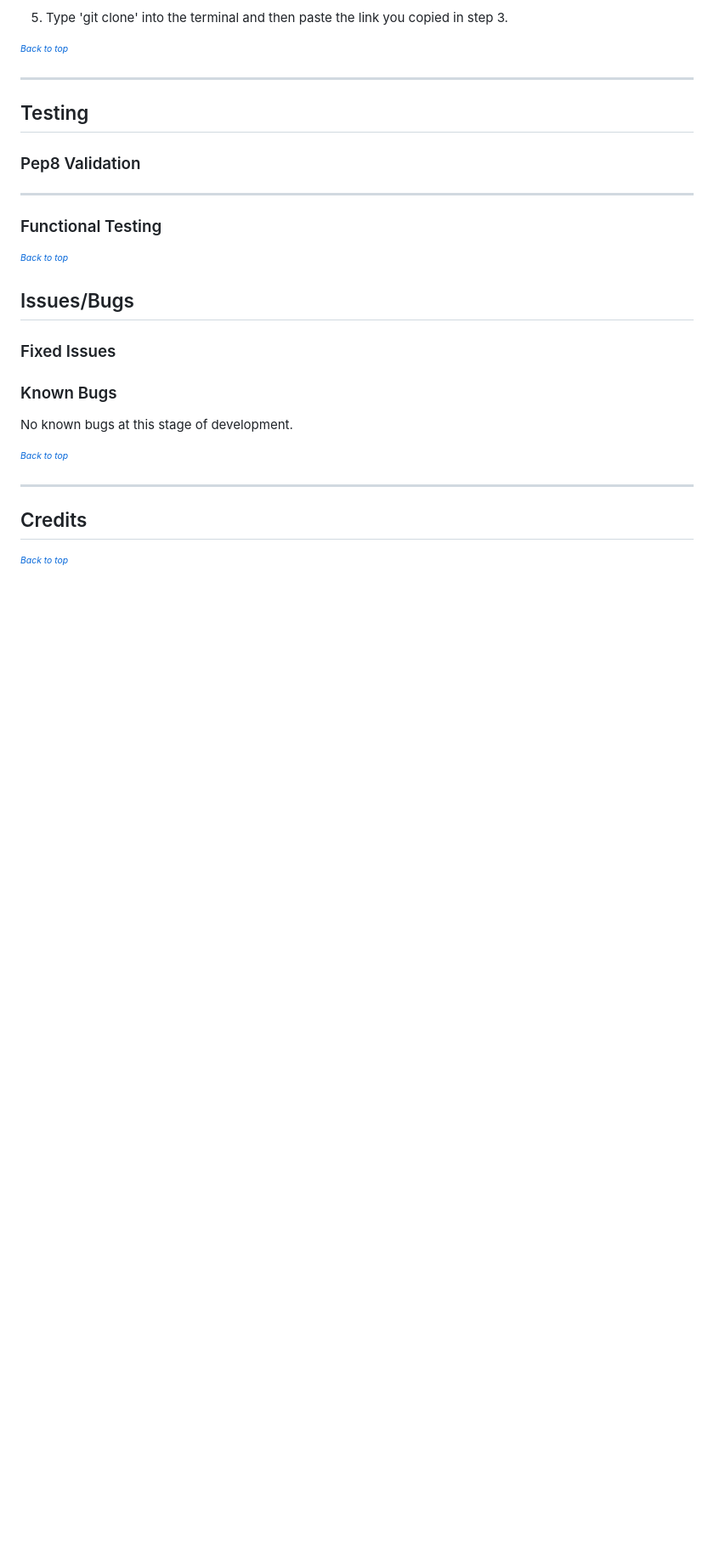
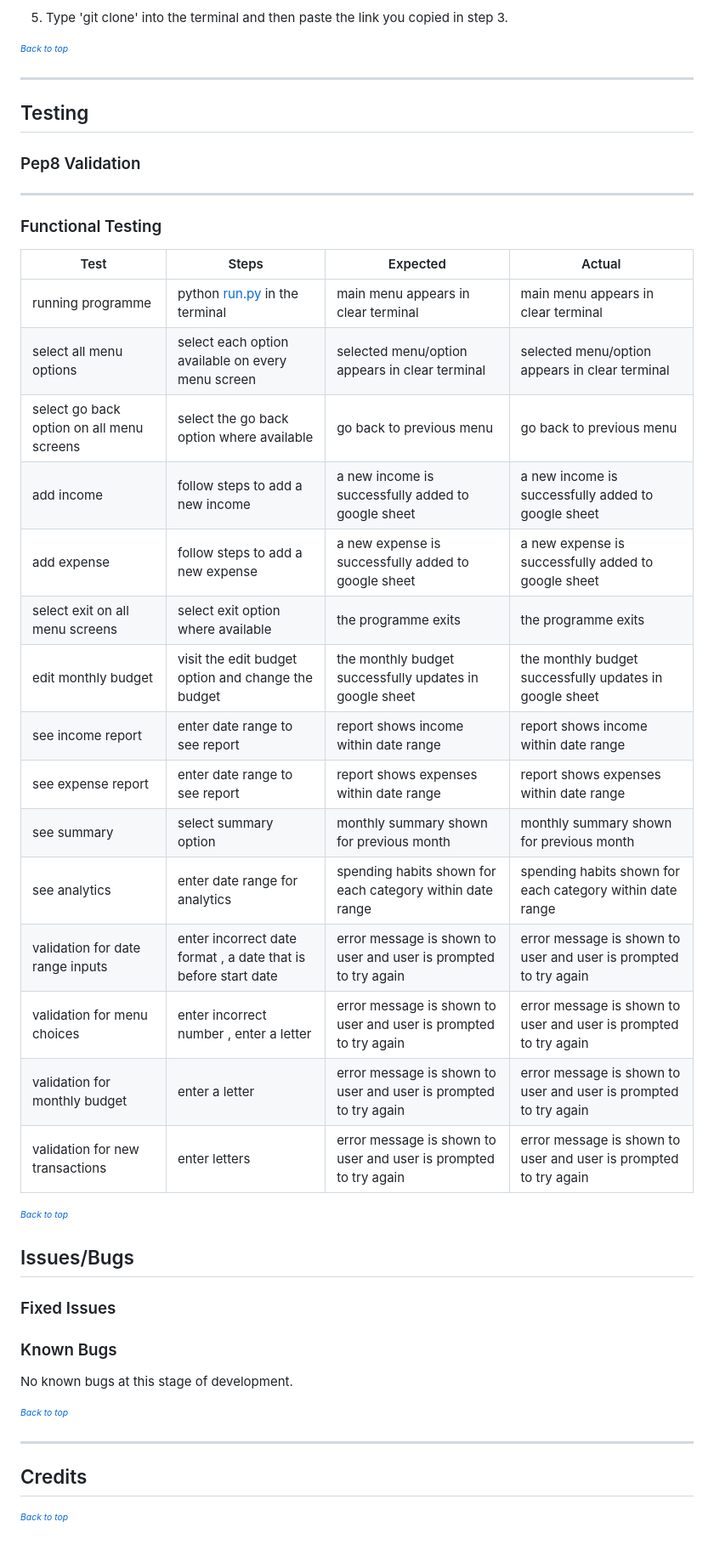
Before and after one commit to Jxkeorton/personal-finance, a Markdown page: README.md, the part around the change. Shown: that part at 85% size. Rendered like a GitHub page; blank space fills up the shorter version.

Commit message:
Add functional testing to readme

```diff
--- a/README.md
+++ b/README.md
@@ -248,6 +248,24 @@ The steps for deployment are:
 
 ### Functional Testing
 
+| Test                                      | Steps                                                          | Expected                                                         | Actual                                                           |
+| ----------------------------------------- | -------------------------------------------------------------- | ---------------------------------------------------------------- | ---------------------------------------------------------------- |
+| running programme                         | python [run.py](http://run.py/) in the terminal                | main menu appears in clear terminal                              | main menu appears in clear terminal                              |
+| select all menu options                   | select each option available on every menu screen              | selected menu/option appears in clear terminal                   | selected menu/option appears in clear terminal                   |
+| select go back option on all menu screens | select the go back option where available                      | go back to previous menu                                         | go back to previous menu                                         |
+| add income                                | follow steps to add a new income                               | a new income is successfully added to google sheet               | a new income is successfully added to google sheet               |
+| add expense                               | follow steps to add a new expense                              | a new expense is successfully added to google sheet              | a new expense is successfully added to google sheet              |
+| select exit on all menu screens           | select exit option where available                             | the programme exits                                              | the programme exits                                              |
+| edit monthly budget                       | visit the edit budget option and change the budget             | the monthly budget successfully updates in google sheet          | the monthly budget successfully updates in google sheet          |
+| see income report                         | enter date range to see report                                 | report shows income within date range                            | report shows income within date range                            |
+| see expense report                        | enter date range to see report                                 | report shows expenses within date range                          | report shows expenses within date range                          |
+| see summary                               | select summary option                                          | monthly summary shown for previous month                         | monthly summary shown for previous month                         |
+| see analytics                             | enter date range for analytics                                 | spending habits shown for each category within date range        | spending habits shown for each category within date range        |
+| validation for date range inputs          | enter incorrect date format , a date that is before start date | error message is shown to user and user is prompted to try again | error message is shown to user and user is prompted to try again |
+| validation for menu choices               | enter incorrect number , enter a letter                        | error message is shown to user and user is prompted to try again | error message is shown to user and user is prompted to try again |
+| validation for monthly budget             | enter a letter                                                 | error message is shown to user and user is prompted to try again | error message is shown to user and user is prompted to try again |
+| validation for new transactions           | enter letters                                                  | error message is shown to user and user is prompted to try again | error message is shown to user and user is prompted to try again |
+
 <sup><sub>[*Back to top*](#contents)</sup></sub>
 
 ## Issues/Bugs
```
